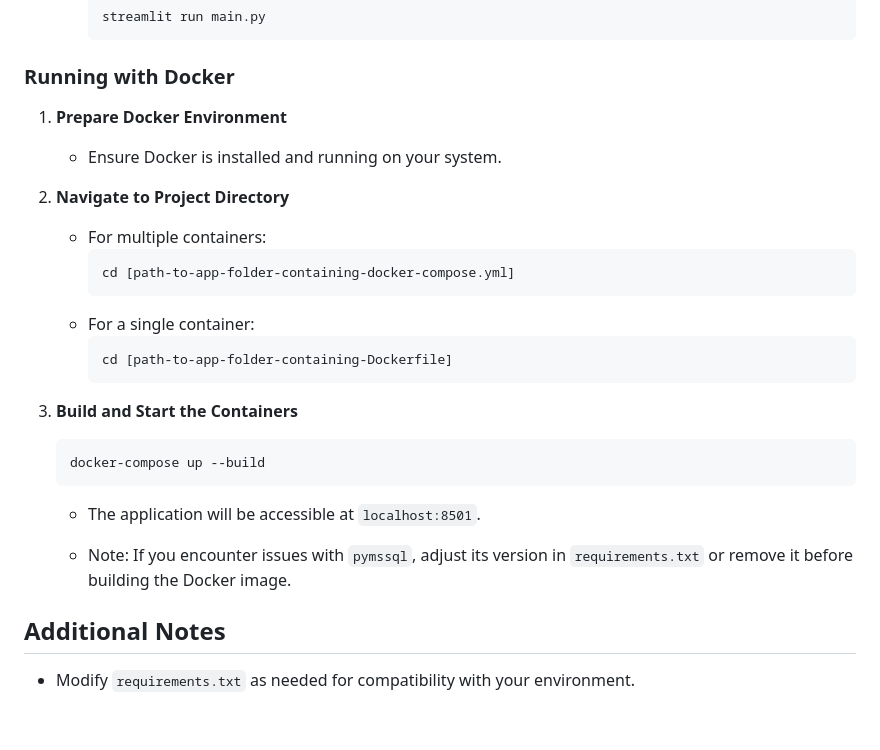
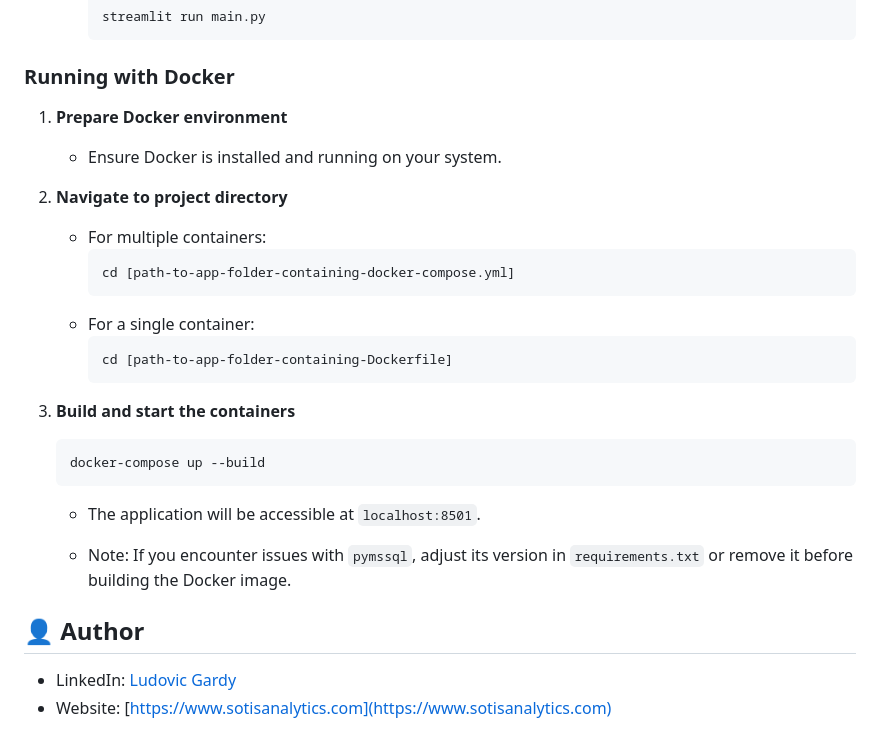
Before and after one commit to LudovicGardy/app_sotisimmo, a Markdown page: README.md, the part around the change printed below. Drawn GitHub-style.

````diff
--- a/README.md
+++ b/README.md
@@ -30,10 +56,10 @@ This Streamlit application provides an interactive interface for data visualizat
 
 ### Running with Docker
 
-1. **Prepare Docker Environment**
+1. **Prepare Docker environment**
     - Ensure Docker is installed and running on your system.
 
-2. **Navigate to Project Directory**
+2. **Navigate to project directory**
     - For multiple containers:
         ```bash
         cd [path-to-app-folder-containing-docker-compose.yml]
@@ -43,7 +69,7 @@ This Streamlit application provides an interactive interface for data visualizat
         cd [path-to-app-folder-containing-Dockerfile]
         ```
 
-3. **Build and Start the Containers**
+3. **Build and start the containers**
     ```bash
     docker-compose up --build
     ```
@@ -52,5 +78,6 @@ This Streamlit application provides an interactive interface for data visualizat
 
     - Note: If you encounter issues with `pymssql`, adjust its version in `requirements.txt` or remove it before building the Docker image.
 
-## Additional Notes
-- Modify `requirements.txt` as needed for compatibility with your environment.
+## 👤 Author
+- LinkedIn: [Ludovic Gardy](https://www.linkedin.com/in/ludovic-gardy/)
+- Website: [https://www.sotisanalytics.com](https://www.sotisanalytics.com)
````
Also changed, not shown: other parts of README.md (+34 -8 lines), images/image1.jpeg (added), images/image2.jpg (added), 1 other file.
